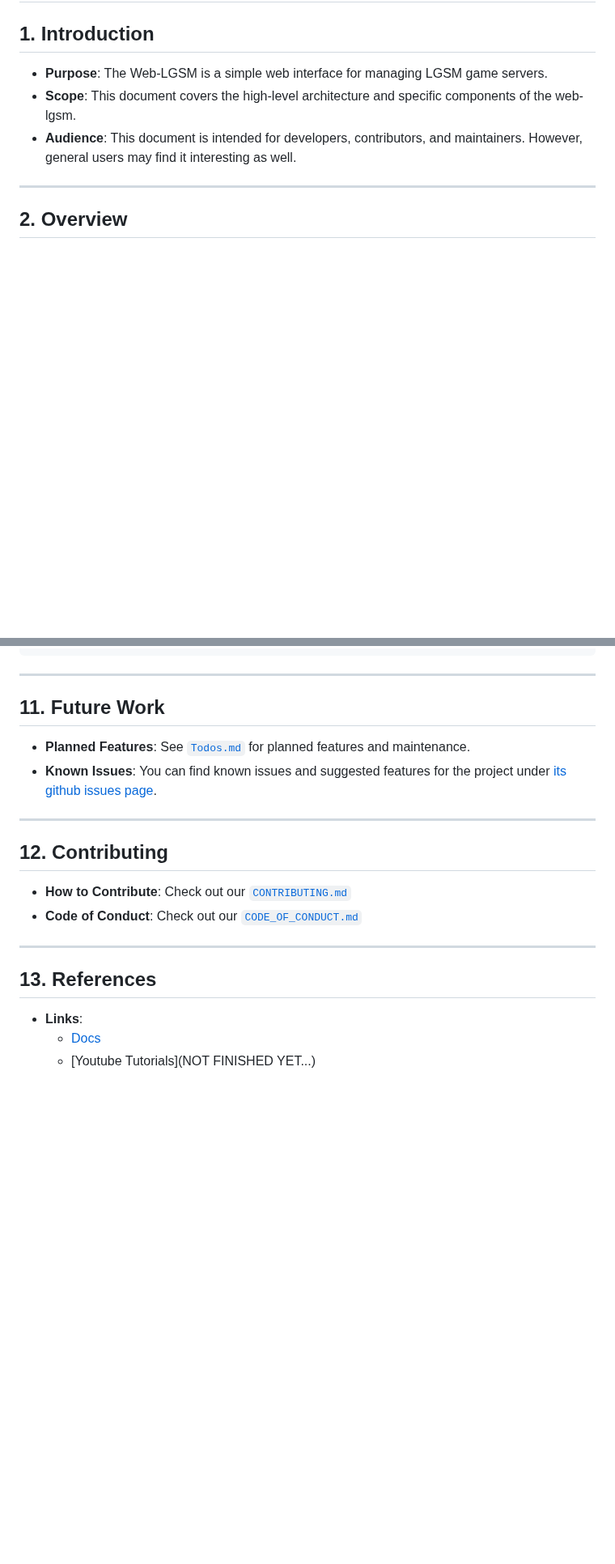
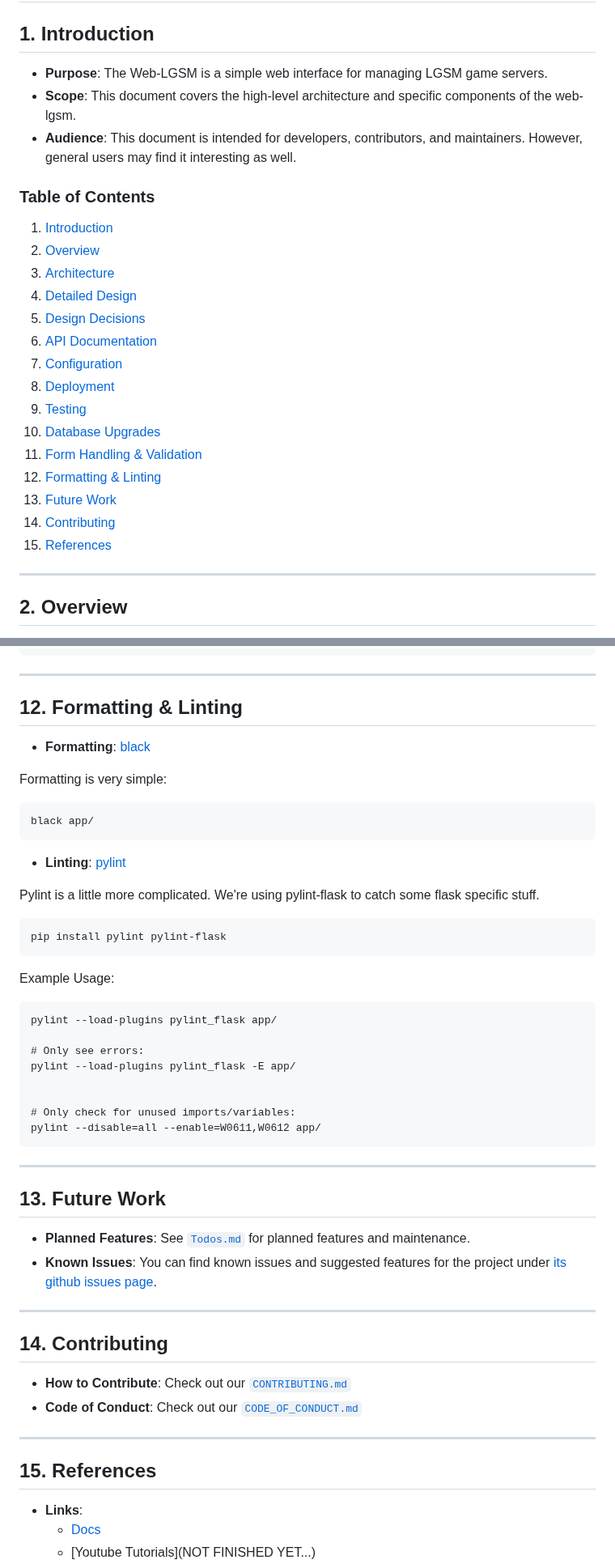
Before and after one commit to BlueSquare23/web-lgsm, a Markdown page: docs/DESIGN.md, 2 parts joined by grey strips. Shown at 81% size. Rendered like a GitHub page; blank space fills up the shorter version.

Commit message:
Update design doc, add nots on linting & table of contents

````diff
--- a/docs/DESIGN.md
+++ b/docs/DESIGN.md
@@ -4,6 +4,24 @@
 - **Purpose**: The Web-LGSM is a simple web interface for managing LGSM game servers.
 - **Scope**: This document covers the high-level architecture and specific components of the web-lgsm.
 - **Audience**: This document is intended for developers, contributors, and maintainers. However, general users may find it interesting as well.
+
+### Table of Contents
+
+1. [Introduction](#1-introduction)
+2. [Overview](#2-overview)
+3. [Architecture](#3-architecture)
+4. [Detailed Design](#4-detailed-design)
+5. [Design Decisions](#5-design-decisions)
+6. [API Documentation](#6-api-documentation)
+7. [Configuration](#7-configuration)
+8. [Deployment](#8-deployment)
+9. [Testing](#9-testing)
+10. [Database Upgrades](#10-database-upgrades)
+11. [Form Handling & Validation](#11-form-handling--validation)
+12. [Formatting & Linting](#12-formatting--linting)
+13. [Future Work](#13-future-work)
+14. [Contributing](#14-contributing)
+15. [References](#15-references)
 
 ---
 
@@ -567,19 +585,51 @@ for our form.
 
 ---
 
-## 11. Future Work
+## 12. Formatting & Linting
+
+- **Formatting**: [black](https://pypi.org/project/black/)
+
+Formatting is very simple:
+```
+black app/
+```
+
+- **Linting**: [pylint](https://pypi.org/project/pylint/)
+
+Pylint is a little more complicated. We're using pylint-flask to catch some
+flask specific stuff.
+
+```
+pip install pylint pylint-flask
+```
+
+Example Usage:
+```
+pylint --load-plugins pylint_flask app/
+
+# Only see errors:
+pylint --load-plugins pylint_flask -E app/
+
+
+# Only check for unused imports/variables:
+pylint --disable=all --enable=W0611,W0612 app/
+```
+
+---
+
+## 13. Future Work
 - **Planned Features**: See [`Todos.md`](../Todos.md) for planned features and maintenance.
 - **Known Issues**: You can find known issues and suggested features for the project under [its github issues page](https://github.com/bluesquare23/web-lgsm/issues).
 
 ---
 
-## 12. Contributing
+## 14. Contributing
 - **How to Contribute**: Check out our [`CONTRIBUTING.md`](CONTRIBUTING.md)
 - **Code of Conduct**: Check out our [`CODE_OF_CONDUCT.md`](CODE_OF_CONDUCT.md)
 
 ---
 
-## 13. References
+## 15. References
 - **Links**:
   - [Docs](.)
   - [Youtube Tutorials](NOT FINISHED YET...)
````
Also changed, not shown: other parts of docs/DESIGN.md (+1 -1 lines), CHANGELOG.md (+1 -0 lines).
